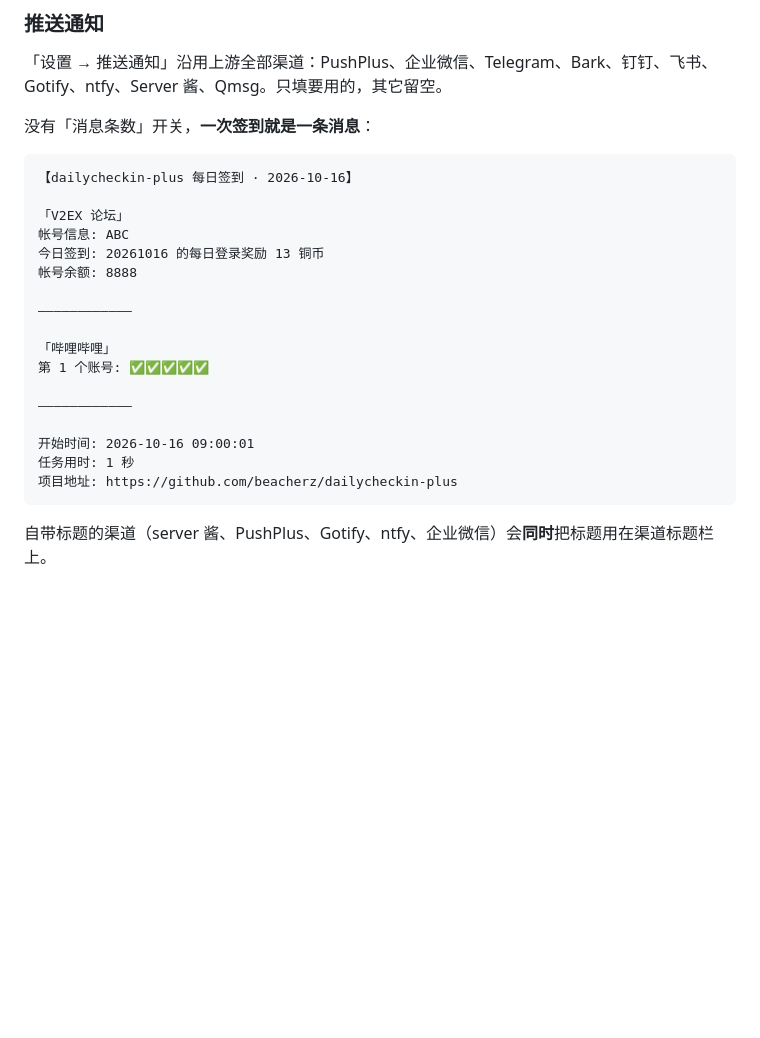
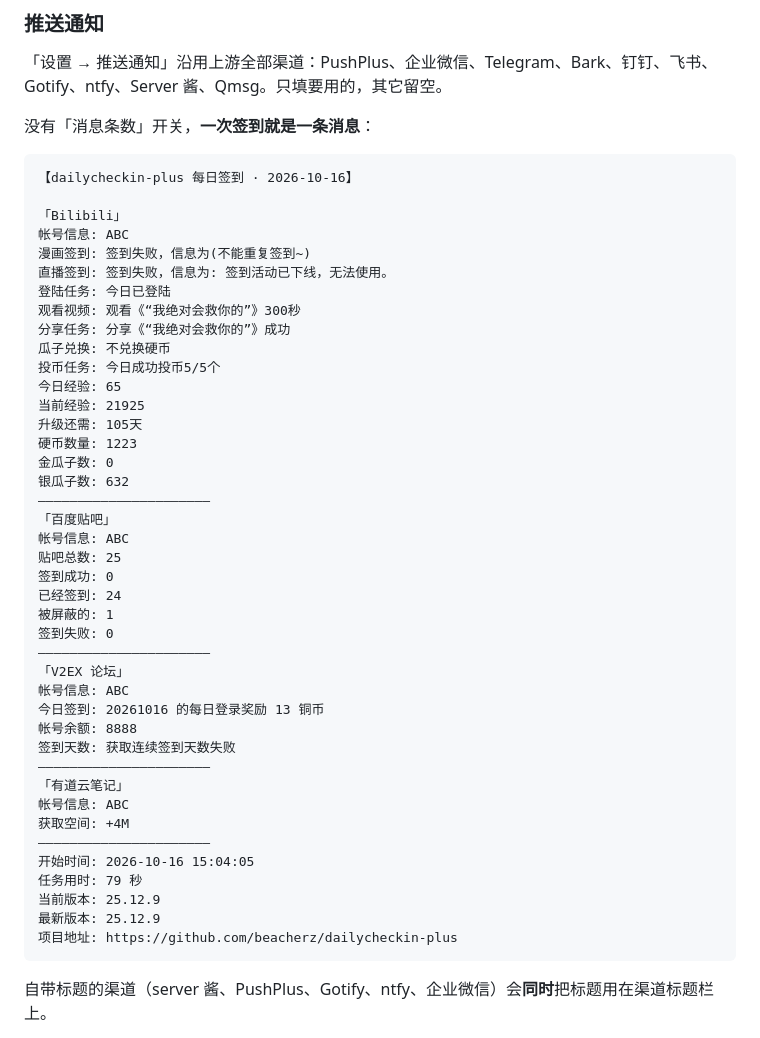
Before and after one commit to BeacherZ/dailycheckin-compose, a Markdown page: README.md, the part around the change. Rendered like a GitHub page; blank space fills up the shorter version.

````diff
--- a/README.md
+++ b/README.md
@@ -178,20 +178,44 @@ docker run 方式：`docker pull` 拉新镜像 → `docker rm -f dailycheckin`
 ```text
 【dailycheckin-plus 每日签到 · 2026-10-16】
 
+「Bilibili」
+帐号信息: ABC
+漫画签到: 签到失败，信息为(不能重复签到~)
+直播签到: 签到失败，信息为: 签到活动已下线，无法使用。
+登陆任务: 今日已登陆
+观看视频: 观看《“我绝对会救你的”》300秒
+分享任务: 分享《“我绝对会救你的”》成功
+瓜子兑换: 不兑换硬币
+投币任务: 今日成功投币5/5个
+今日经验: 65
+当前经验: 21925
+升级还需: 105天
+硬币数量: 1223
+金瓜子数: 0
+银瓜子数: 632
+——————————————————————
+「百度贴吧」
+帐号信息: ABC
+贴吧总数: 25
+签到成功: 0
+已经签到: 24
+被屏蔽的: 1
+签到失败: 0
+——————————————————————
 「V2EX 论坛」
 帐号信息: ABC
 今日签到: 20261016 的每日登录奖励 13 铜币
 帐号余额: 8888
-
-————————————
-
-「哔哩哔哩」
-第 1 个账号: ✅✅✅✅✅
-
-————————————
-
-开始时间: 2026-10-16 09:00:01
-任务用时: 1 秒
+签到天数: 获取连续签到天数失败
+——————————————————————
+「有道云笔记」
+帐号信息: ABC
+获取空间: +4M
+——————————————————————
+开始时间: 2026-10-16 15:04:05
+任务用时: 79 秒
+当前版本: 25.12.9
+最新版本: 25.12.9
 项目地址: https://github.com/beacherz/dailycheckin-plus
 ```
 
````
